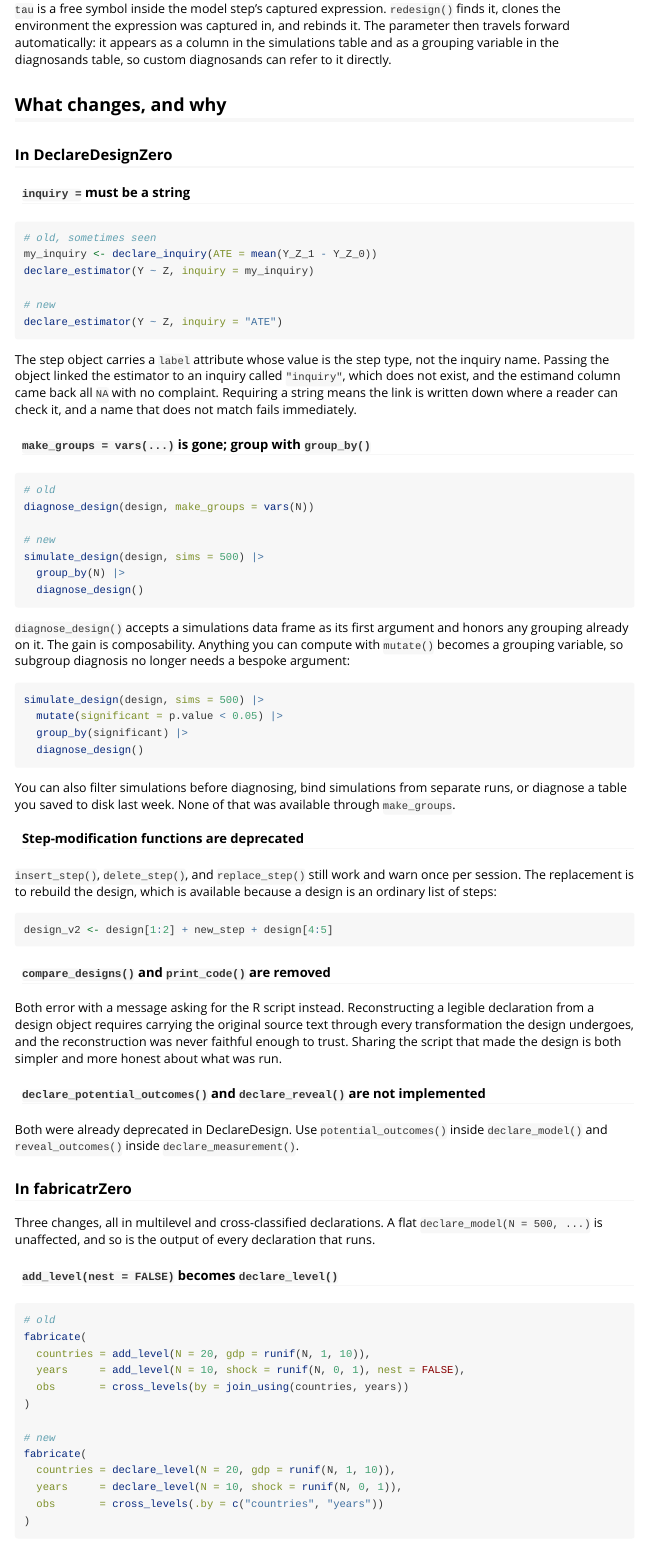
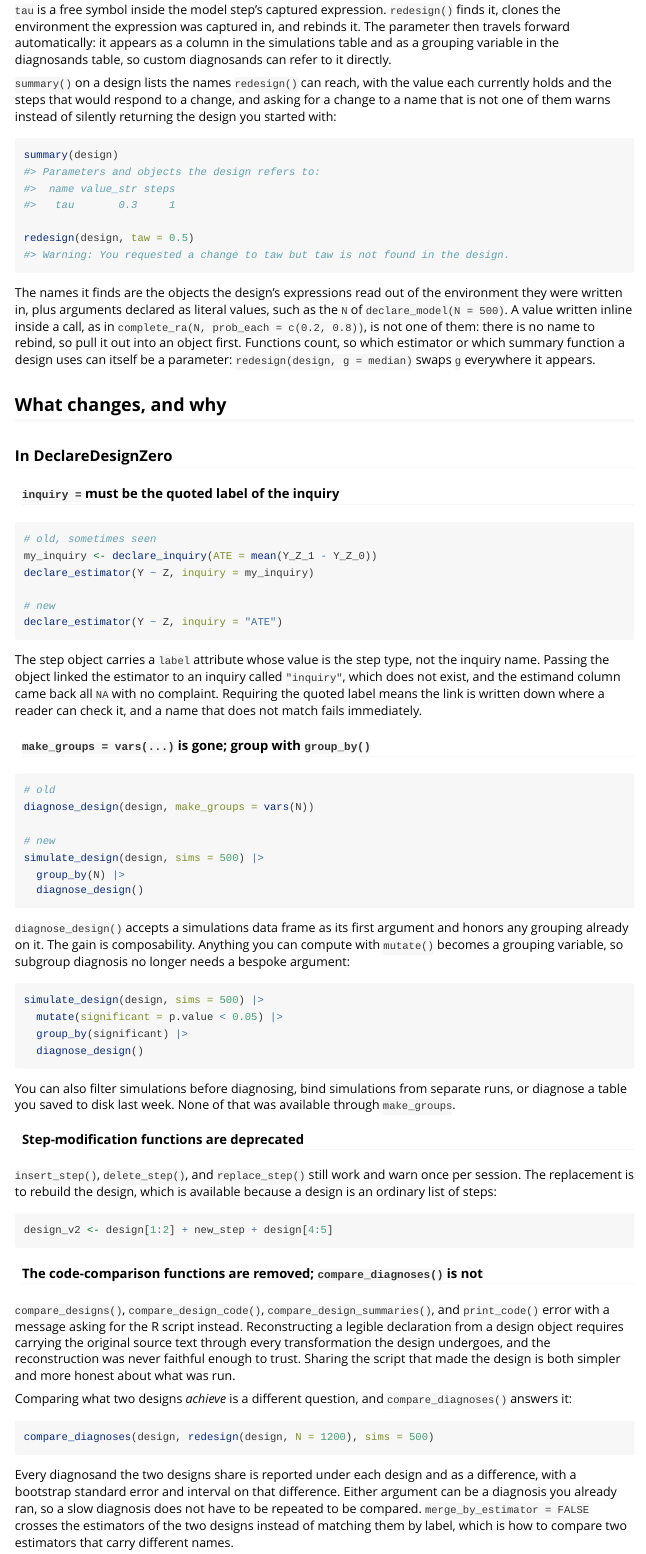
Before and after one commit to DeclareDesign/DeclareDesign, an R Markdown document (vignettes/declaredesignzero.Rmd): the page in a window 1100 px wide, from 1530 px down before the commit and from 1560 px down after it, so that both start at the same text. Rendered offline with R 4.5, knitr and Pandoc, with nearby package versions.

Commit message:
Sync the vignette with what the package does
The standard two-arm design now uses potential_outcomes() and
reveal_outcomes(), which the paragraph under it claimed carried over
while the code wrote potential outcomes by hand. The inquiry heading is
Macartan's phrasing: the quoted label of the inquiry, not a string.
compare_designs() and compare_diagnoses() are now described separately,
since only the first is gone. The redesign section documents the
parameter summary and the warning.

Every chunk is marked purl = FALSE. They are eval = FALSE illustrations,
but R CMD check tangles and sources them anyway, which is where the
"there is no package called 'remotes'" warning came from. Setting it in
opts_chunk$set() does not work, because tangling reads chunk options
without evaluating chunks. Check is back to 0 errors, 0 warnings,
0 notes.

Co-Authored-By: Claude Opus 5 <noreply@anthropic.com>

````diff
--- a/vignettes/declaredesignzero.Rmd
+++ b/vignettes/declaredesignzero.Rmd
@@ -73,13 +74,27 @@ diagnose_design(designs, sims = 500)
 
 `tau` is a free symbol inside the model step's captured expression. `redesign()` finds it, clones the environment the expression was captured in, and rebinds it. The parameter then travels forward automatically: it appears as a column in the simulations table and as a grouping variable in the diagnosands table, so custom diagnosands can refer to it directly.
 
+`summary()` on a design lists the names `redesign()` can reach, with the value each currently holds and the steps that would respond to a change, and asking for a change to a name that is not one of them warns instead of silently returning the design you started with:
+
+```{r, purl = FALSE}
+summary(design)
+#> Parameters and objects the design refers to:
+#>  name value_str steps
+#>   tau       0.3     1
+
+redesign(design, taw = 0.5)
+#> Warning: You requested a change to taw but taw is not found in the design.
+```
+
+The names it finds are the objects the design's expressions read out of the environment they were written in, plus arguments declared as literal values, such as the `N` of `declare_model(N = 500)`. A value written inline inside a call, as in `complete_ra(N, prob_each = c(0.2, 0.8))`, is not one of them: there is no name to rebind, so pull it out into an object first. Functions count, so which estimator or which summary function a design uses can itself be a parameter: `redesign(design, g = median)` swaps `g` everywhere it appears.
+
 ## What changes, and why
 
 ### In DeclareDesignZero
 
-#### `inquiry =` must be a string
+#### `inquiry =` must be the quoted label of the inquiry
 
-```{r}
+```{r, purl = FALSE}
 # old, sometimes seen
 my_inquiry <- declare_inquiry(ATE = mean(Y_Z_1 - Y_Z_0))
 declare_estimator(Y ~ Z, inquiry = my_inquiry)
@@ -88,11 +103,11 @@ declare_estimator(Y ~ Z, inquiry = my_inquiry)
 declare_estimator(Y ~ Z, inquiry = "ATE")
 ```
 
-The step object carries a `label` attribute whose value is the step type, not the inquiry name. Passing the object linked the estimator to an inquiry called `"inquiry"`, which does not exist, and the estimand column came back all `NA` with no complaint. Requiring a string means the link is written down where a reader can check it, and a name that does not match fails immediately.
+The step object carries a `label` attribute whose value is the step type, not the inquiry name. Passing the object linked the estimator to an inquiry called `"inquiry"`, which does not exist, and the estimand column came back all `NA` with no complaint. Requiring the quoted label means the link is written down where a reader can check it, and a name that does not match fails immediately.
 
 #### `make_groups = vars(...)` is gone; group with `group_by()`
 
-```{r}
+```{r, purl = FALSE}
 # old
 diagnose_design(design, make_groups = vars(N))
 
@@ -104,7 +119,7 @@ simulate_design(design, sims = 500) |>
 
 `diagnose_design()` accepts a simulations data frame as its first argument and honors any grouping already on it. The gain is composability. Anything you can compute with `mutate()` becomes a grouping variable, so subgroup diagnosis no longer needs a bespoke argument:
 
-```{r}
+```{r, purl = FALSE}
 simulate_design(design, sims = 500) |>
   mutate(significant = p.value < 0.05) |>
   group_by(significant) |>
@@ -117,13 +132,21 @@ You can also filter simulations before diagnosing, bind simulations from separat
 
 `insert_step()`, `delete_step()`, and `replace_step()` still work and warn once per session. The replacement is to rebuild the design, which is available because a design is an ordinary list of steps:
 
-```{r}
+```{r, purl = FALSE}
 design_v2 <- design[1:2] + new_step + design[4:5]
 ```
 
-#### `compare_designs()` and `print_code()` are removed
+#### The code-comparison functions are removed; `compare_diagnoses()` is not
 
-Both error with a message asking for the R script instead. Reconstructing a legible declaration from a design object requires carrying the original source text through every transformation the design undergoes, and the reconstruction was never faithful enough to trust. Sharing the script that made the design is both simpler and more honest about what was run.
+`compare_designs()`, `compare_design_code()`, `compare_design_summaries()`, and `print_code()` error with a message asking for the R script instead. Reconstructing a legible declaration from a design object requires carrying the original source text through every transformation the design undergoes, and the reconstruction was never faithful enough to trust. Sharing the script that made the design is both simpler and more honest about what was run.
+
+Comparing what two designs *achieve* is a different question, and `compare_diagnoses()` answers it:
+
+```{r, purl = FALSE}
+compare_diagnoses(design, redesign(design, N = 1200), sims = 500)
+```
+
+Every diagnosand the two designs share is reported under each design and as a difference, with a bootstrap standard error and interval on that difference. Either argument can be a diagnosis you already ran, so a slow diagnosis does not have to be repeated to be compared. `merge_by_estimator = FALSE` crosses the estimators of the two designs instead of matching them by label, which is how to compare two estimators that carry different names.
 
 #### `declare_potential_outcomes()` and `declare_reveal()` are not implemented
 
````
Also changed, not shown: vignettes/declaredesignzero.Rmd (33 more changed lines), 1 other file.
